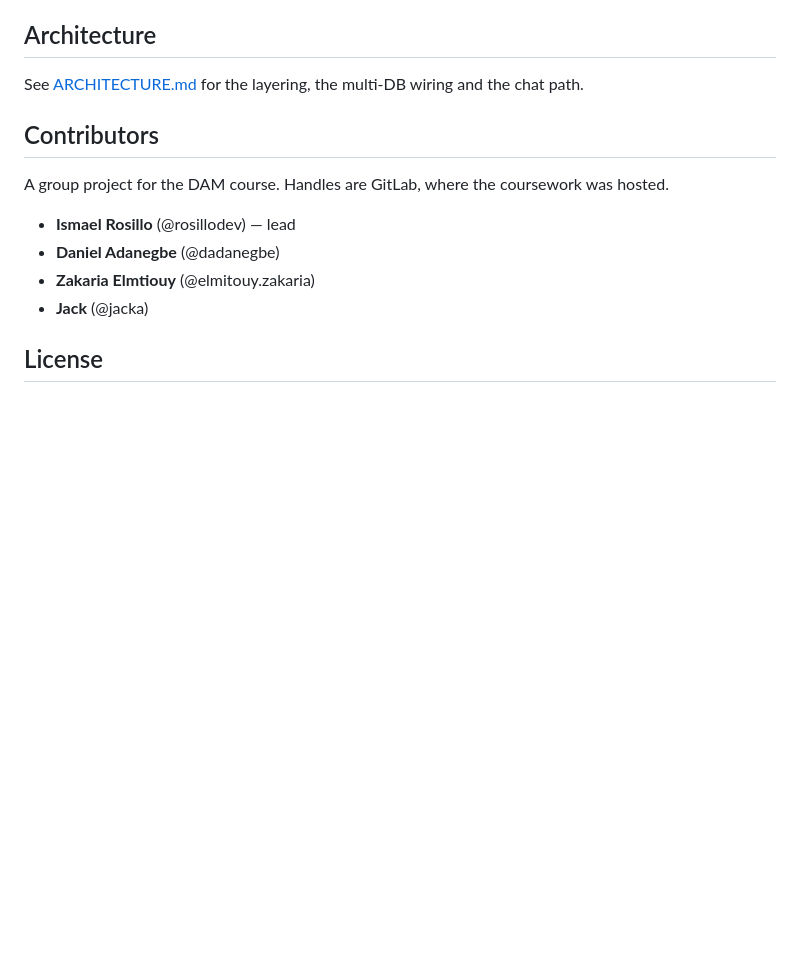
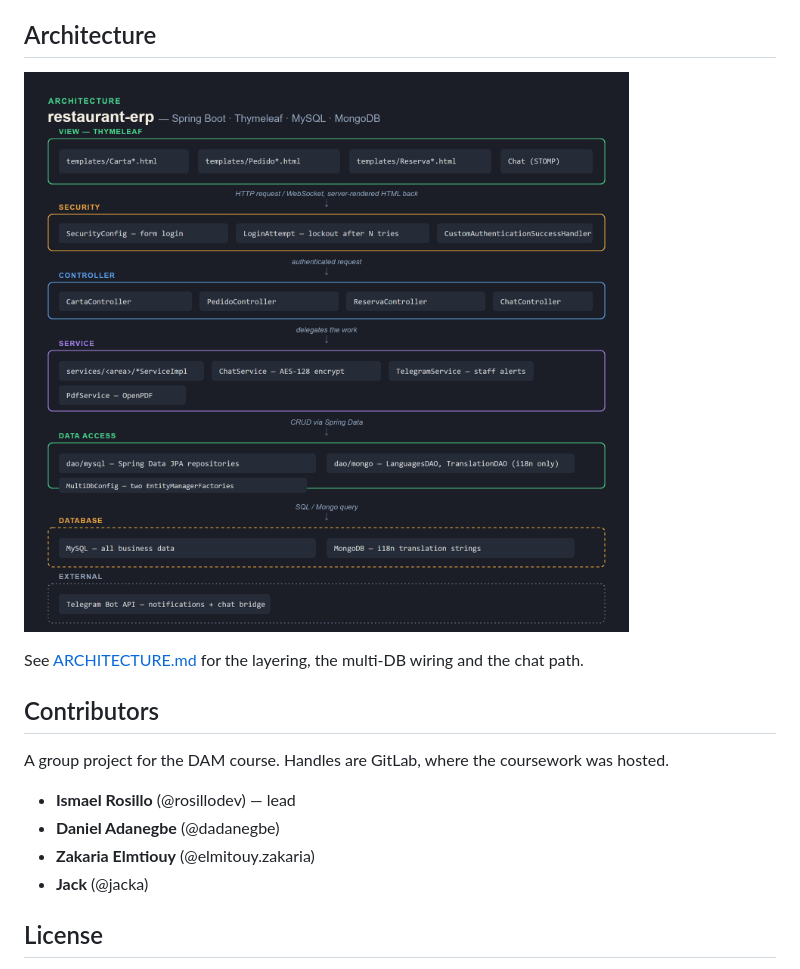
Before and after one commit to PresidenteOG/restaurant-erp, a Markdown page: README.md, the part around the change. GitHub-like rendering; blank space fills up the shorter version.

Commit message:
Embed architecture diagram in README

```diff
--- a/README.md
+++ b/README.md
@@ -84,6 +84,8 @@ Dashboard — today's bookings, active orders, occupied tables, sales
 
 ## Architecture
 
+![restaurant-erp architecture: layering, multi-DB wiring and the chat path](docs/architecture.png)
+
 See [ARCHITECTURE.md](./ARCHITECTURE.md) for the layering, the multi-DB wiring and the chat path.
 
 ## Contributors
```
